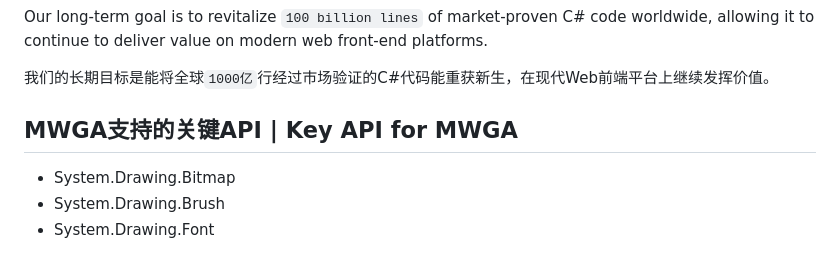
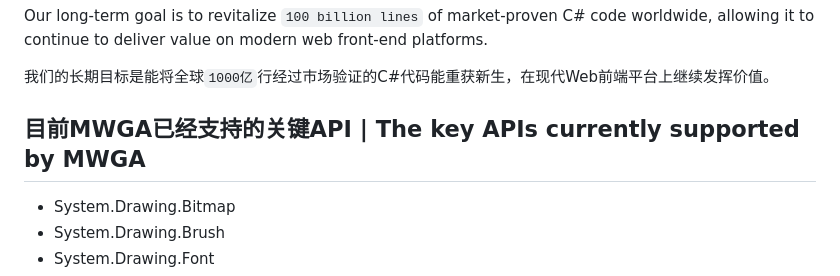
Before and after one commit to dcsoft-yyf/MWGA, a Markdown page: readme.md, the part around the change. GitHub-like rendering.

```diff
--- a/readme.md
+++ b/readme.md
@@ -31,7 +31,7 @@ Our long-term goal is to revitalize `100 billion lines` of market-proven C# code
 
 我们的长期目标是能将全球`1000亿`行经过市场验证的C#代码能重获新生，在现代Web前端平台上继续发挥价值。
 
-## MWGA支持的关键API | Key API for MWGA
+## 目前MWGA已经支持的关键API | The key APIs currently supported by MWGA
 - System.Drawing.Bitmap
 - System.Drawing.Brush
 - System.Drawing.Font
```
